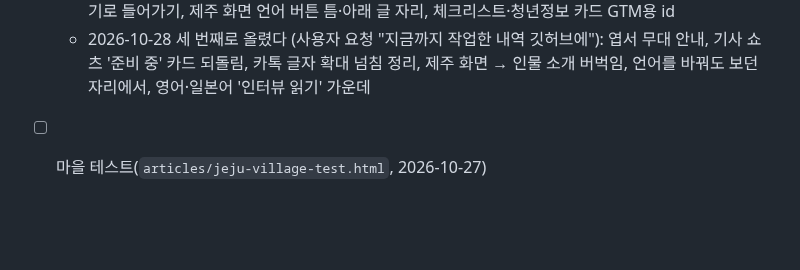
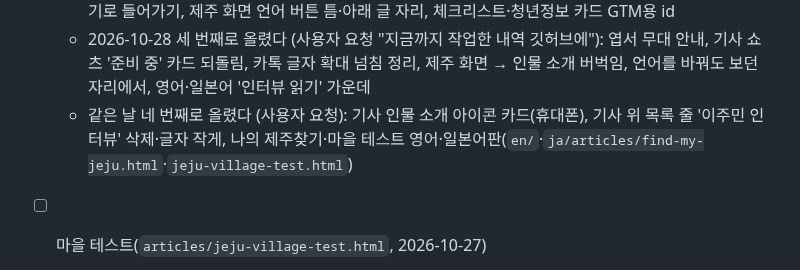
Before and after one commit to tnwls6490-a11y/ijejumin-webzine, a Markdown page: CLAUDE.md, the part around the change. Rendered like a GitHub page; blank space fills up the shorter version.

Commit message:
안내서: 2026-10-28 네 번째로 GitHub에 올린 내용 적기
Co-Authored-By: Claude Opus 5.5 <noreply@anthropic.com>

```diff
--- a/CLAUDE.md
+++ b/CLAUDE.md
@@ -709,6 +709,8 @@ ijejumin-webzine/
     첫 화면 하늘 누르기·밀기로 들어가기, 제주 화면 언어 버튼 틈·아래 글 자리, 체크리스트·청년정보 카드 GTM용 id
   - 2026-10-28 세 번째로 올렸다 (사용자 요청 "지금까지 작업한 내역 깃허브에"): 엽서 무대 안내, 기사 쇼츠 '준비 중' 카드 되돌림, 카톡 글자 확대 넘침 정리,
     제주 화면 → 인물 소개 버벅임, 언어를 바꿔도 보던 자리에서, 영어·일본어 '인터뷰 읽기' 가운데
+  - 같은 날 네 번째로 올렸다 (사용자 요청): 기사 인물 소개 아이콘 카드(휴대폰), 기사 위 목록 줄 '이주민 인터뷰' 삭제·글자 작게,
+    나의 제주찾기·마을 테스트 영어·일본어판(`en/`·`ja/articles/find-my-jeju.html`·`jeju-village-test.html`)
 - [ ] 마을 테스트(`articles/jeju-village-test.html`, 2026-10-27)
   - 하르방·제목 그림(`images/village-test/`)과 첫 화면 배경 `find-test-bg.jpg`의 출처: 누가 무엇으로 만들었는지 `credits.txt`의 [확인 필요]를 채운다
   - 주황 버튼 위 흰 글자('테스트 시작하기' 등)는 헤더처럼 대비가 4.5:1에 못 미친다. 헤더·푸터와 같이 정한다
```
